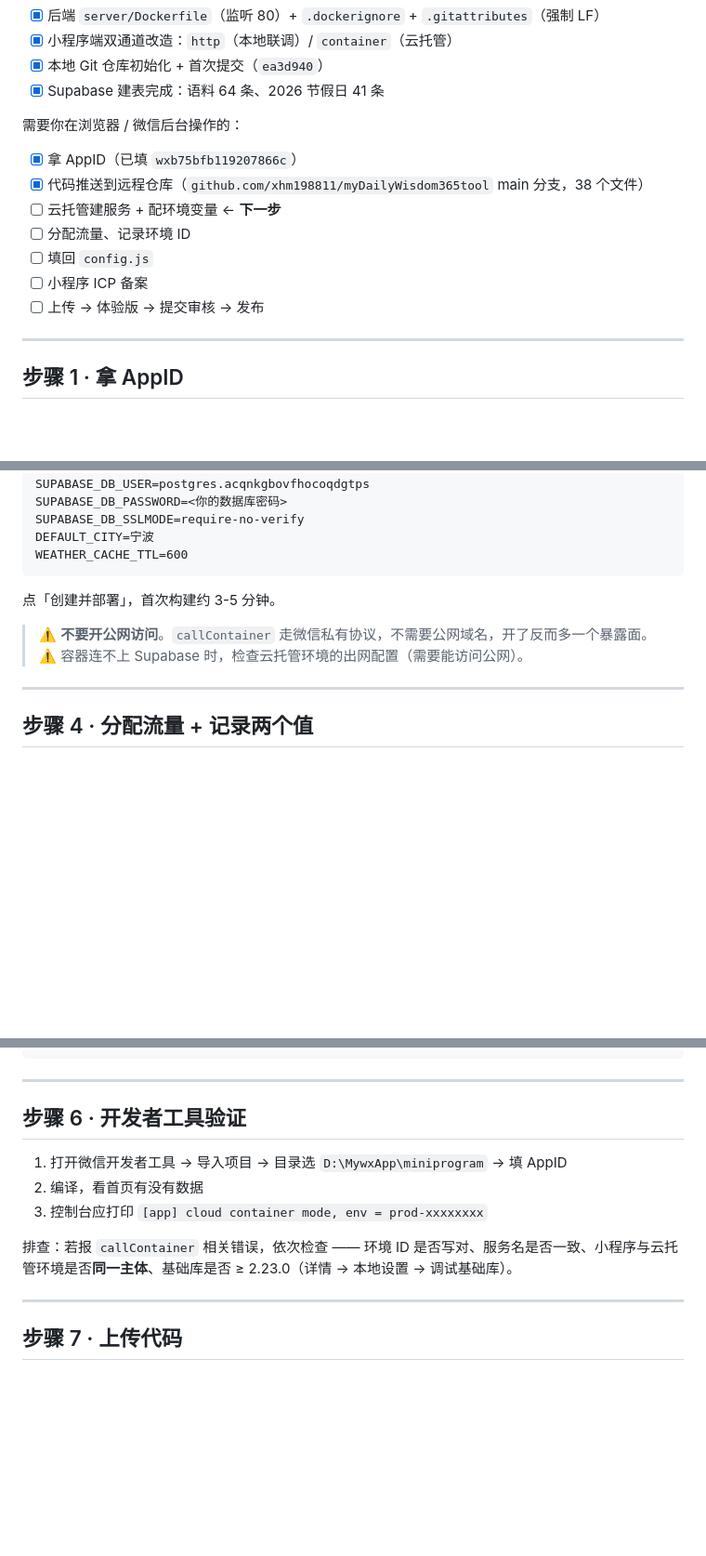
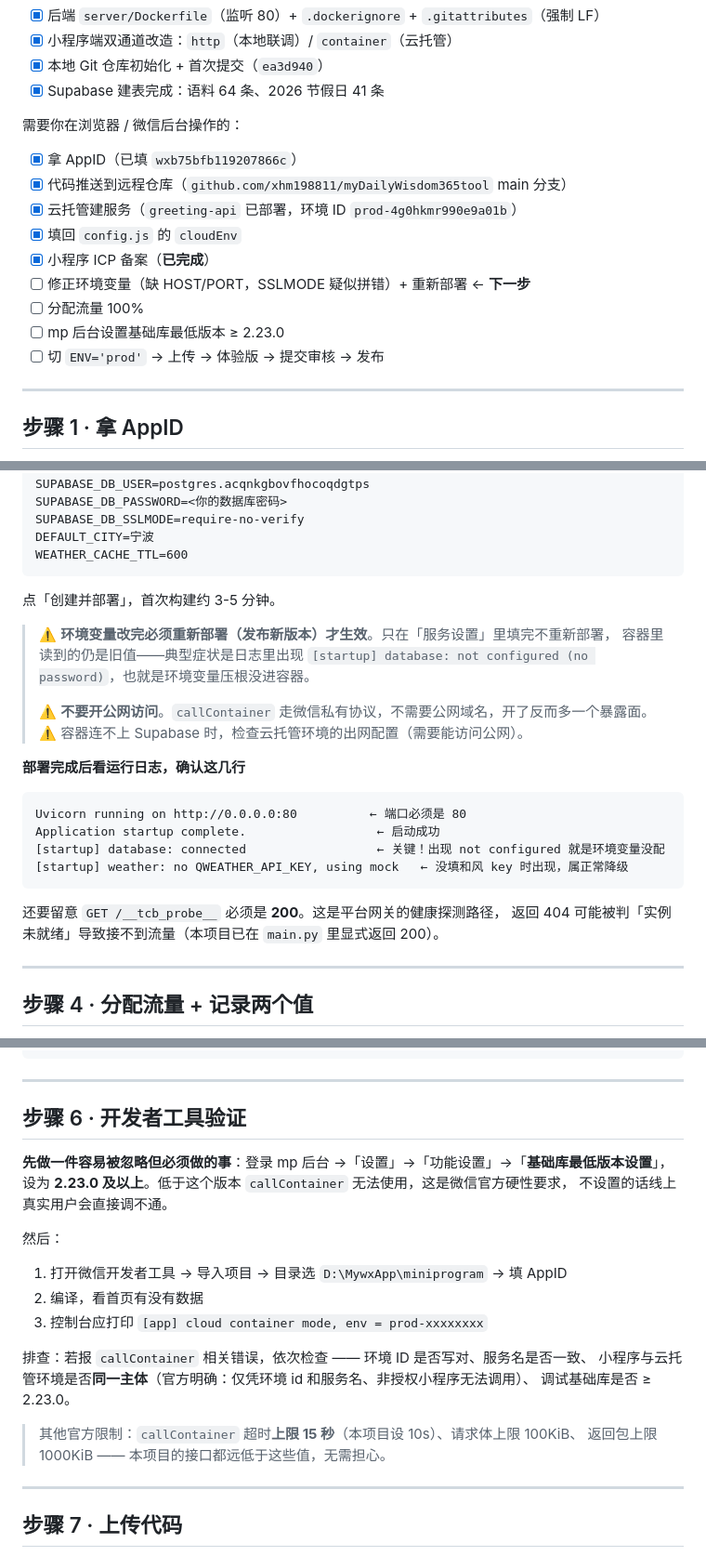
Before and after one commit to xhm198811/myDailyWisdom365tool, a Markdown page: 小程序上线步骤.md, 3 parts joined by grey strips. Shown at 93% size. Drawn GitHub-style; blank space fills up the shorter version.

Commit message:
docs: 标记 ICP 备案已完成，补充微信认证不阻塞提审说明

````diff
--- a/小程序上线步骤.md
+++ b/小程序上线步骤.md
@@ -17,12 +17,14 @@
 需要你在浏览器 / 微信后台操作的：
 
 - [x] 拿 AppID（已填 `wxb75bfb119207866c`）
-- [x] 代码推送到远程仓库（`github.com/xhm198811/myDailyWisdom365tool` main 分支，38 个文件）
-- [ ] 云托管建服务 + 配环境变量 ← **下一步**
-- [ ] 分配流量、记录环境 ID
-- [ ] 填回 `config.js`
-- [ ] 小程序 ICP 备案
-- [ ] 上传 → 体验版 → 提交审核 → 发布
+- [x] 代码推送到远程仓库（`github.com/xhm198811/myDailyWisdom365tool` main 分支）
+- [x] 云托管建服务（`greeting-api` 已部署，环境 ID `prod-4g0hkmr990e9a01b`）
+- [x] 填回 `config.js` 的 `cloudEnv`
+- [x] 小程序 ICP 备案（**已完成**）
+- [ ] 修正环境变量（缺 HOST/PORT，SSLMODE 疑似拼错）+ 重新部署 ← **下一步**
+- [ ] 分配流量 100%
+- [ ] mp 后台设置基础库最低版本 ≥ 2.23.0
+- [ ] 切 `ENV='prod'` → 上传 → 体验版 → 提交审核 → 发布
 
 ---
 
@@ -84,8 +86,24 @@ WEATHER_CACHE_TTL=600
 
 点「创建并部署」，首次构建约 3-5 分钟。
 
+> ⚠️ **环境变量改完必须重新部署（发布新版本）才生效**。只在「服务设置」里填完不重新部署，
+> 容器里读到的仍是旧值——典型症状是日志里出现
+> `[startup] database: not configured (no password)`，也就是环境变量压根没进容器。
+>
 > ⚠️ **不要开公网访问**。`callContainer` 走微信私有协议，不需要公网域名，开了反而多一个暴露面。
 > ⚠️ 容器连不上 Supabase 时，检查云托管环境的出网配置（需要能访问公网）。
+
+**部署完成后看运行日志，确认这几行**
+
+```
+Uvicorn running on http://0.0.0.0:80          ← 端口必须是 80
+Application startup complete.                  ← 启动成功
+[startup] database: connected                  ← 关键！出现 not configured 就是环境变量没配
+[startup] weather: no QWEATHER_API_KEY, using mock   ← 没填和风 key 时出现，属正常降级
+```
+
+还要留意 `GET /__tcb_probe__` 必须是 **200**。这是平台网关的健康探测路径，
+返回 404 可能被判「实例未就绪」导致接不到流量（本项目已在 `main.py` 里显式返回 200）。
 
 ---
 
@@ -120,11 +138,22 @@ prod: {
 
 ## 步骤 6 · 开发者工具验证
 
+**先做一件容易被忽略但必须做的事**：登录 mp 后台 →「设置」→「功能设置」→「**基础库最低版本设置**」，
+设为 **2.23.0 及以上**。低于这个版本 `callContainer` 无法使用，这是微信官方硬性要求，
+不设置的话线上真实用户会直接调不通。
+
+然后：
+
 1. 打开微信开发者工具 → 导入项目 → 目录选 `D:\MywxApp\miniprogram` → 填 AppID
 2. 编译，看首页有没有数据
 3. 控制台应打印 `[app] cloud container mode, env = prod-xxxxxxxx`
 
-排查：若报 `callContainer` 相关错误，依次检查 —— 环境 ID 是否写对、服务名是否一致、小程序与云托管环境是否**同一主体**、基础库是否 ≥ 2.23.0（详情 → 本地设置 → 调试基础库）。
+排查：若报 `callContainer` 相关错误，依次检查 —— 环境 ID 是否写对、服务名是否一致、
+小程序与云托管环境是否**同一主体**（官方明确：仅凭环境 id 和服务名、非授权小程序无法调用）、
+调试基础库是否 ≥ 2.23.0。
+
+> 其他官方限制：`callContainer` 超时**上限 15 秒**（本项目设 10s）、请求体上限 100KiB、
+> 返回包上限 1000KiB —— 本项目的接口都远低于这些值，无需担心。
 
 ---
 
````
Also changed, not shown: other parts of 小程序上线步骤.md (+10 -5 lines).
